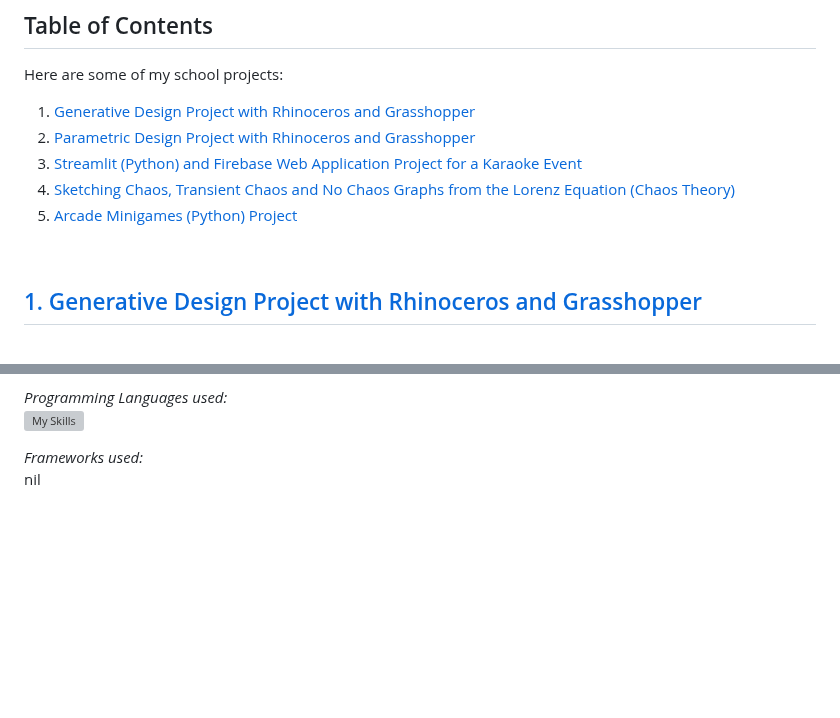
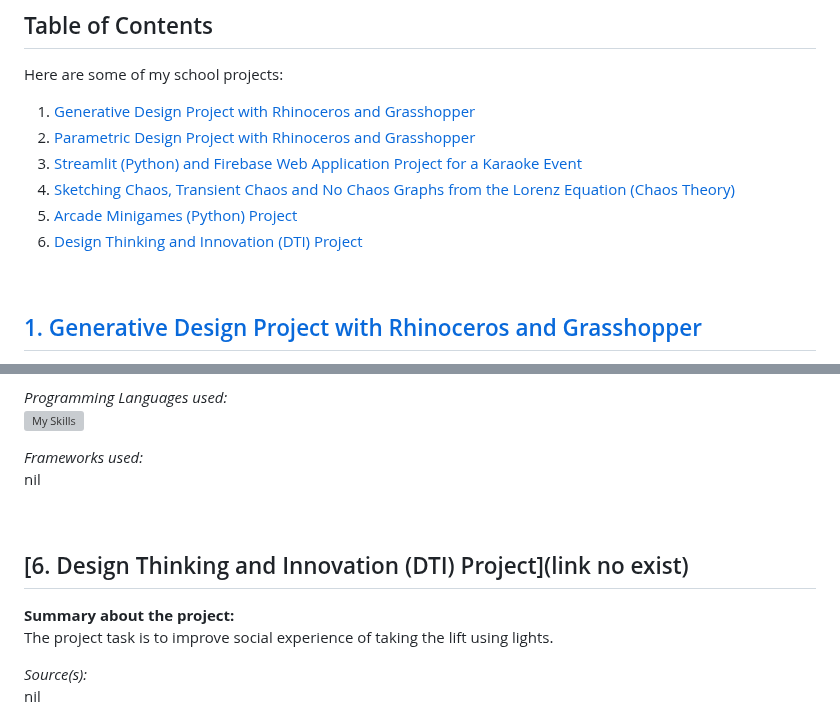
Before and after one commit to WindJammer6/17.-Mini-Projects-from-School, a Markdown page: README.md, 2 parts joined by grey strips. GitHub-like rendering; blank space fills up the shorter version; grey boxes are pictures that could not be loaded.

```diff
--- a/README.md
+++ b/README.md
@@ -8,6 +8,7 @@ Here are some of my school projects:
 3. [Streamlit (Python) and Firebase Web Application Project for a Karaoke Event](#streamlitkaraoke)
 4. [Sketching Chaos, Transient Chaos and No Chaos Graphs from the Lorenz Equation (Chaos Theory)](#chaostheory)
 5. [Arcade Minigames (Python) Project](#arcade)
+6. [Design Thinking and Innovation (DTI) Project](#dti)
 
 <br>
 
@@ -167,3 +168,19 @@ nil
 
 *Frameworks used:*
 nil
+
+<br>
+
+## [6. Design Thinking and Innovation (DTI) Project](link no exist) <a name = "dti"></a>
+<p align="center">
+
+
+</p>
+
+
+**Summary about the project:**
+The project task is to improve social experience of taking the lift using lights.
+
+*Source(s):*
+nil
+
```
Also changed, not shown: other parts of README.md (+5 -0 lines).
